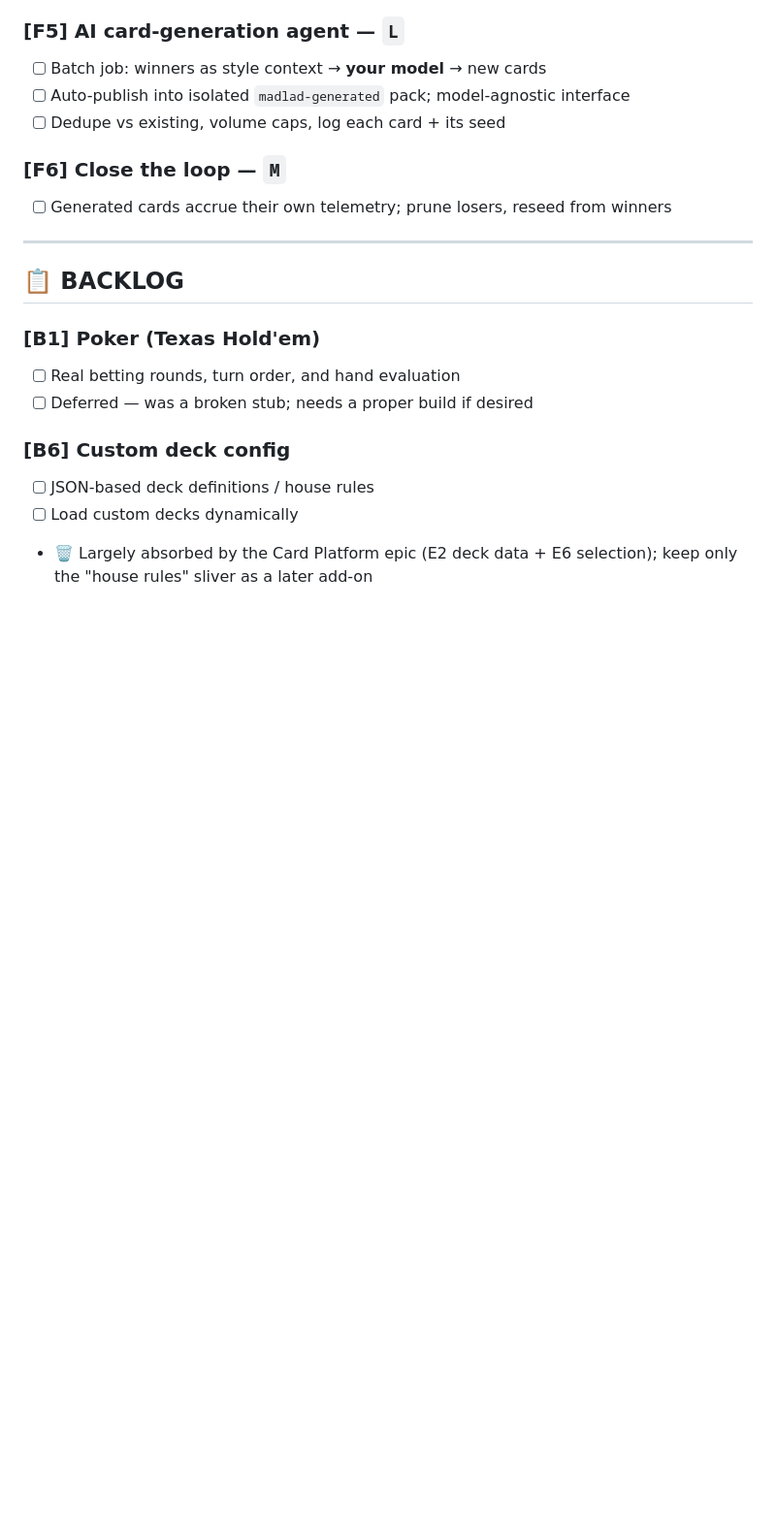
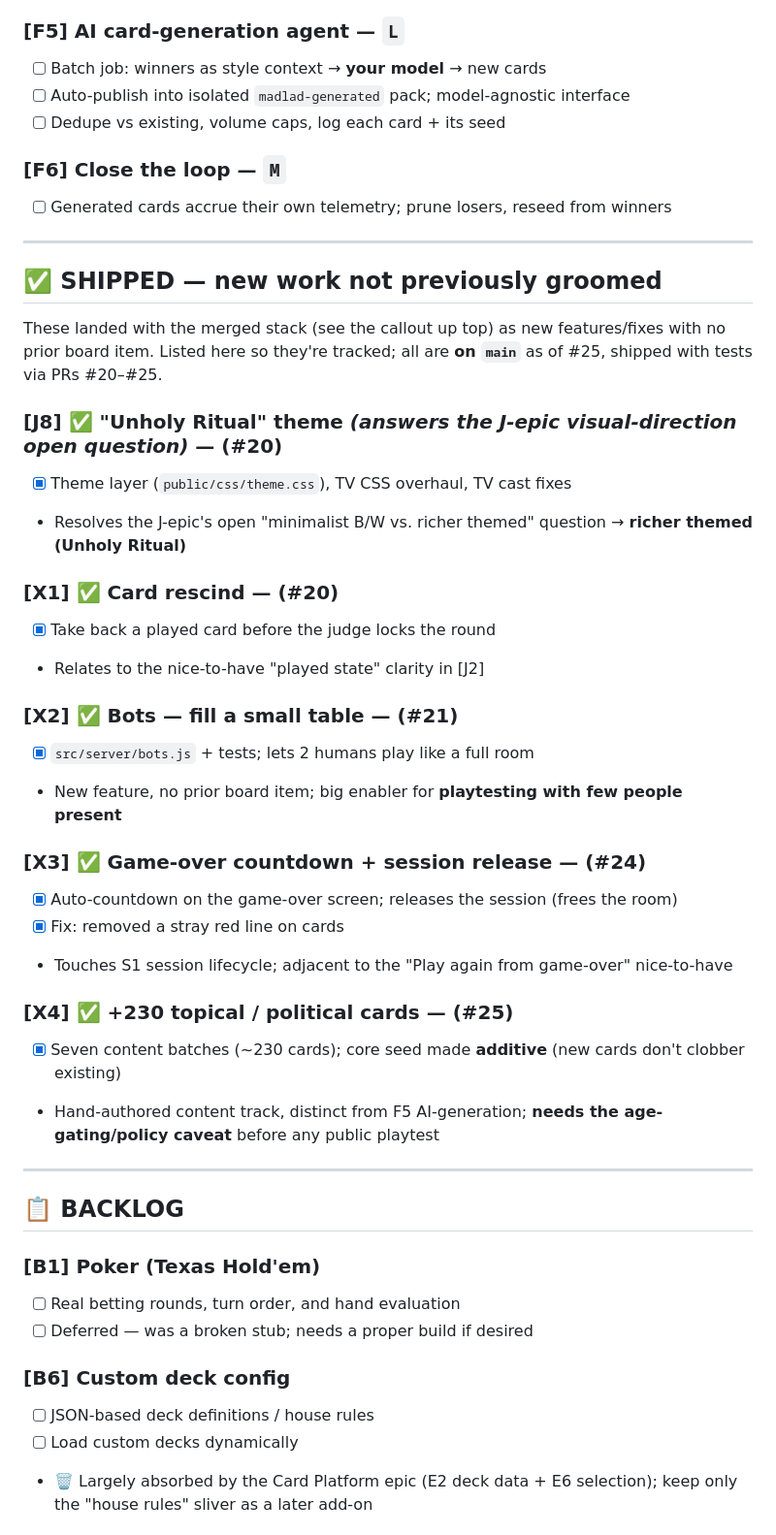
Before and after one commit to jrrall/ace-cast, a Markdown page: KANBAN.md, the part around one of its changes. Shown at 97% size. GitHub-like rendering; blank space fills up the shorter version.

```diff
--- a/KANBAN.md
+++ b/KANBAN.md
@@ -239,6 +282,35 @@ the playtest** · generation runs on **your own models** (model-agnostic).
 
 ### [F6] Close the loop — `M`
 - [ ] Generated cards accrue their own telemetry; prune losers, reseed from winners
+
+---
+
+## ✅ SHIPPED — new work not previously groomed
+
+These landed with the merged stack (see the callout up top) as new features/fixes with
+no prior board item. Listed here so they're tracked; all are **on `main`** as of #25,
+shipped with tests via PRs #20–#25.
+
+### [J8] ✅ "Unholy Ritual" theme *(answers the J-epic visual-direction open question)* — (#20)
+- [x] Theme layer (`public/css/theme.css`), TV CSS overhaul, TV cast fixes
+- Resolves the J-epic's open "minimalist B/W vs. richer themed" question → **richer themed (Unholy Ritual)**
+
+### [X1] ✅ Card rescind — (#20)
+- [x] Take back a played card before the judge locks the round
+- Relates to the nice-to-have "played state" clarity in [J2]
+
+### [X2] ✅ Bots — fill a small table — (#21)
+- [x] `src/server/bots.js` + tests; lets 2 humans play like a full room
+- New feature, no prior board item; big enabler for **playtesting with few people present**
+
+### [X3] ✅ Game-over countdown + session release — (#24)
+- [x] Auto-countdown on the game-over screen; releases the session (frees the room)
+- [x] Fix: removed a stray red line on cards
+- Touches S1 session lifecycle; adjacent to the "Play again from game-over" nice-to-have
+
+### [X4] ✅ +230 topical / political cards — (#25)
+- [x] Seven content batches (~230 cards); core seed made **additive** (new cards don't clobber existing)
+- Hand-authored content track, distinct from F5 AI-generation; **needs the age-gating/policy caveat** before any public playtest
 
 ---
 
```
Also changed, not shown: other parts of KANBAN.md (+60 -17 lines).
